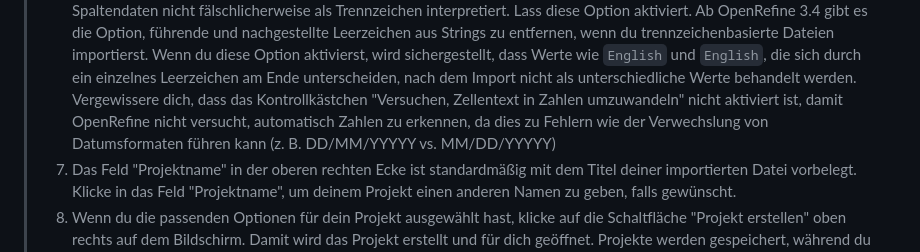
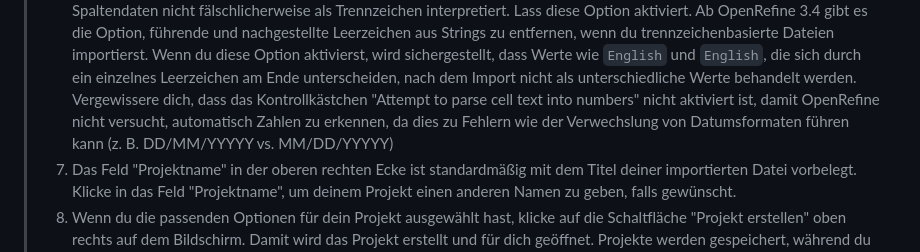
Before and after one commit to foerstner-lab/Bits_and_pieces_for_the_carpentries_workshops, a Markdown page: german_instructor_notes/openrefine/02-Daten_importieren.md, the part around the change. GitHub-like rendering.

```diff
--- a/german_instructor_notes/openrefine/02-Daten_importieren.md
+++ b/german_instructor_notes/openrefine/02-Daten_importieren.md
@@ -37,7 +37,7 @@ Stichpunkte:
 >5. Stelle sicher, dass die erste Zeile zur Erstellung der Spaltenüberschriften verwendet wird, indem du das Kästchen "Nächste 1 Zeile(n) als Spaltenüberschriften vorlesen" aktivierst.
 >6. OpenRefine wählt automatisch die Option “Use character”, um Zellen, die Spaltentrennzeichen (z. B. ein Komma) enthalten, als Teil der Daten einzuschließen. So wird sichergestellt, dass OpenRefine Kommas (oder andere Zeichen) in den Spaltendaten nicht fälschlicherweise als Trennzeichen interpretiert. Lass diese Option aktiviert.
 >Ab OpenRefine 3.4 gibt es die Option, führende und nachgestellte Leerzeichen aus Strings zu entfernen, wenn du trennzeichenbasierte Dateien importierst. Wenn du diese Option aktivierst, wird sichergestellt, dass Werte wie `English` und `English`, die sich durch ein einzelnes Leerzeichen am Ende unterscheiden, nach dem Import nicht als unterschiedliche Werte behandelt werden.
->Vergewissere dich, dass das Kontrollkästchen "Versuchen, Zellentext in Zahlen umzuwandeln" nicht aktiviert ist, damit OpenRefine nicht versucht, automatisch Zahlen zu erkennen, da dies zu Fehlern wie der Verwechslung von Datumsformaten führen kann (z. B. DD/MM/YYYYY vs. MM/DD/YYYYY)
+>Vergewissere dich, dass das Kontrollkästchen "Attempt to parse cell text into numbers" nicht aktiviert ist, damit OpenRefine nicht versucht, automatisch Zahlen zu erkennen, da dies zu Fehlern wie der Verwechslung von Datumsformaten führen kann (z. B. DD/MM/YYYYY vs. MM/DD/YYYYY)
 >9. Das Feld "Projektname" in der oberen rechten Ecke ist standardmäßig mit dem Titel deiner importierten Datei vorbelegt. Klicke in das Feld "Projektname", um deinem Projekt einen anderen Namen zu geben, falls gewünscht.
 >10. Wenn du die passenden Optionen für dein Projekt ausgewählt hast, klicke auf die Schaltfläche "Projekt erstellen" oben rechts auf dem Bildschirm. Damit wird das Projekt erstellt und für dich geöffnet. Projekte werden gespeichert, während du sie bearbeitest, du brauchst also keine Kopien zu speichern.
 >
```
